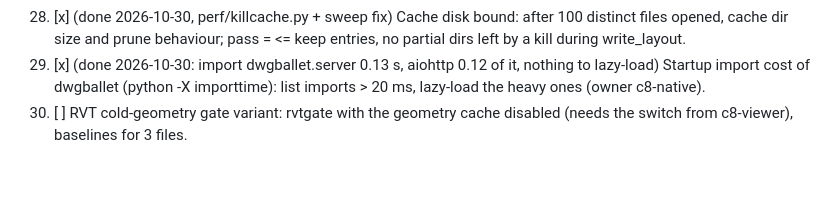
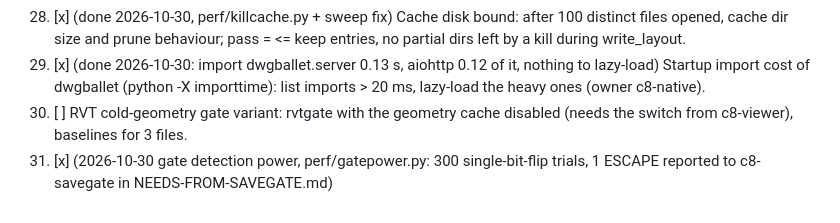
Before and after one commit to baleti/dotfiles, a Markdown page: demo-state/QUEUE-perf.md, the part around the change. Rendered like a GitHub page; blank space fills up the shorter version.

```diff
--- a/demo-state/QUEUE-perf.md
+++ b/demo-state/QUEUE-perf.md
@@ -34,3 +34,4 @@ Rules: client files local only; host2/host1 for heavy runs; byte/semantic parity
 28. [x] (done 2026-10-30, perf/killcache.py + sweep fix) Cache disk bound: after 100 distinct files opened, cache dir size and prune behaviour; pass = <= keep entries, no partial dirs left by a kill during write_layout.
 29. [x] (done 2026-10-30: import dwgballet.server 0.13 s, aiohttp 0.12 of it, nothing to lazy-load) Startup import cost of dwgballet (python -X importtime): list imports > 20 ms, lazy-load the heavy ones (owner c8-native).
 30. [ ] RVT cold-geometry gate variant: rvtgate with the geometry cache disabled (needs the switch from c8-viewer), baselines for 3 files.
+31. [x] (2026-10-30 gate detection power, perf/gatepower.py: 300 single-bit-flip trials, 1 ESCAPE reported to c8-savegate in NEEDS-FROM-SAVEGATE.md)
```
Also changed, not shown: demo-state/NEEDS-FROM-SAVEGATE.md (added, +5 -0 lines), demo-state/perf-progress.md (+1 -0 lines).
